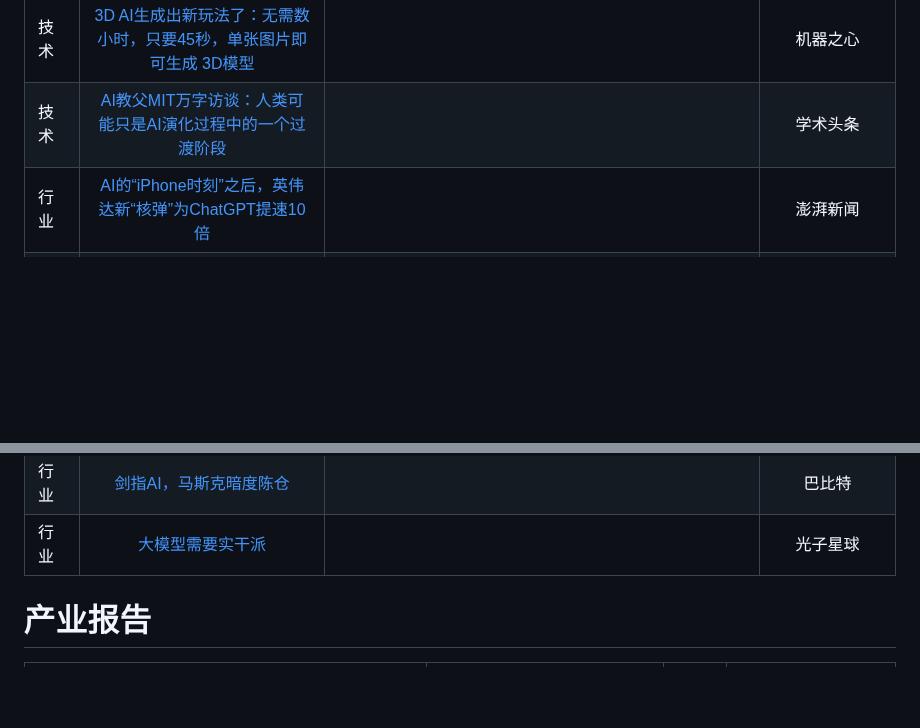
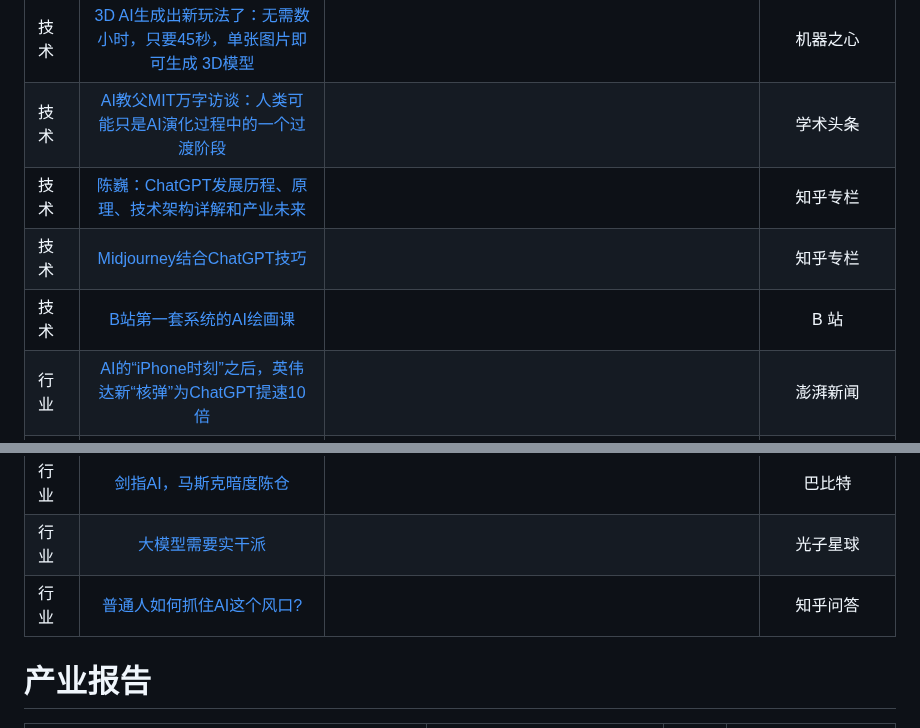
Before and after one commit to Eternaldeath/AIProductHome, a Markdown page: AI NEWS.md, 2 parts joined by grey strips. GitHub-like rendering; blank space fills up the shorter version.

```diff
--- a/AI NEWS.md
+++ b/AI NEWS.md
@@ -35,6 +35,9 @@
 | 技术      | [ChatPaper：论文综述细节一问即答，还能构建专属文献库｜AI工具](https://mp.weixin.qq.com/s?__biz=Mzg4MDE3OTA5NA==&mid=2247576713&idx=1&sn=b0e6b585d132925a1f11d8b5eb115712&chksm=cf7ace70f80d47667ee2dfee7af247a195e052020271de75ef7bdf0871b90ec7b19a07df4ff1&scene=126&sessionid=1689475359#rd) |                 ChatPaper + AMiner 使用教程                  |          学术头条           |
 | 技术      | [3D AI生成出新玩法了：无需数小时，只要45秒，单张图片即可生成 3D模型](https://mp.weixin.qq.com/s?__biz=MzA3MzI4MjgzMw==&mid=2650883646&idx=5&sn=c294c4e949462e065777ed3fd64f418d&chksm=84e48240b3930b5605ba4c76f4eeeea1e76d03dd51dd96494c2331447450a412f6873ce1ace4&scene=126&sessionid=1689476652#rd) |                                                              |          机器之心           |
 | 技术      | [AI教父MIT万字访谈：人类可能只是AI演化过程中的一个过渡阶段](https://mp.weixin.qq.com/s?__biz=Mzg4MDE3OTA5NA==&mid=2247574299&idx=1&sn=67a5c0ac589c9a66552083bc73de8ba9&chksm=cf7ac1e2f80d48f4424b32bfa8e0e6beb0e1be6a65cd5ba297db9be5dc6d40ea6237e5111a80&scene=126&sessionid=1683967308#rd) |                                                              |          学术头条           |
+| 技术      | [陈巍：ChatGPT发展历程、原理、技术架构详解和产业未来](https://zhuanlan.zhihu.com/p/590655677) |                                                              |          知乎专栏           |
+| 技术      | [Midjourney结合ChatGPT技巧](https://zhuanlan.zhihu.com/p/639910296) |                                                              |          知乎专栏           |
+| 技术      | [B站第一套系统的AI绘画课](https://www.bilibili.com/video/BV1As4y127HW/?spm_id_from=333.999.0.0&vd_source=fc31b4f33de669564b3e17f5585f1253) |                                                              |            B 站             |
 | 行业      | [AI的“iPhone时刻”之后，英伟达新“核弹”为ChatGPT提速10倍](https://www.thepaper.cn/newsDetail_forward_22396667) |                                                              |          澎湃新闻           |
 | 行业      | [超级个体：探索 AIGC 与人类合作的无限可能](https://www.8btc.com/article/6813510) |                                                              |                             |
 | 行业      | [联合国贸发组织官员谈ChatGPT：如何影响就业？谁是赢家输家？](https://www.stcn.com/article/detail/787346.html) |                                                              |          证券时报           |
@@ -60,6 +63,7 @@
 | 行业      | [What are the chances of an AI apocalypse?](https://www.economist.com/science-and-technology/2023/07/10/what-are-the-chances-of-an-ai-apocalypse) |               人工智能世界末日的可能性有多大？               |          经济学人           |
 | 行业      | [剑指AI，马斯克暗度陈仓](https://www.8btc.com/article/6826100) |                                                              |           巴比特            |
 | 行业      | [大模型需要实干派](https://mp.weixin.qq.com/s/1bB7btScpaj-cMefnOk8Tw) |                                                              |          光子星球           |
+| 行业      | [普通人如何抓住AI这个风口?](https://www.zhihu.com/question/591256543/answer/3008064338) |                                                              |          知乎问答           |
 
 # 产业报告
 
```
Also changed, not shown: README.md (+30 -21 lines).
